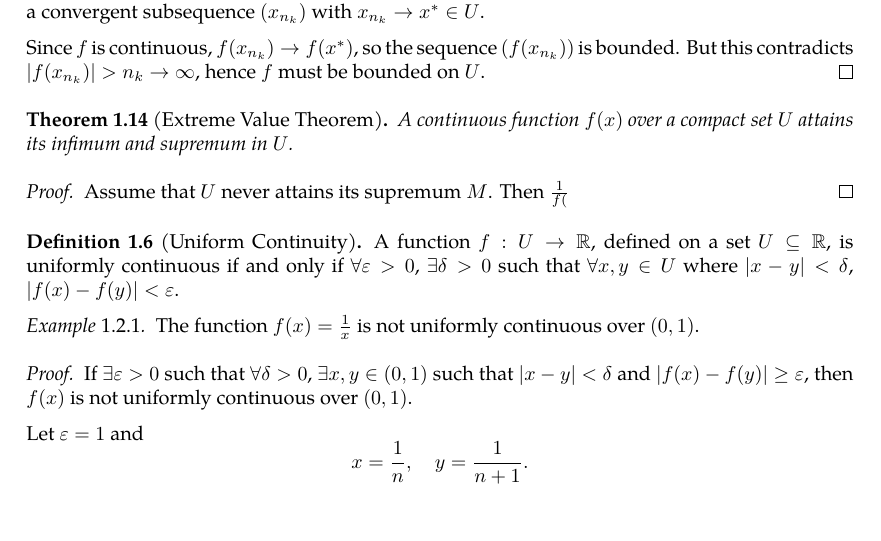
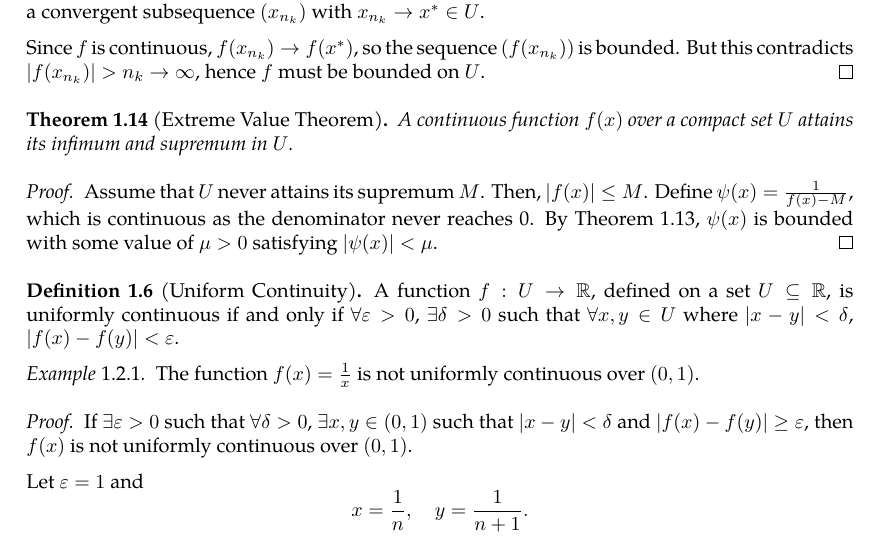
Before and after one commit to slipperking/complex-analysis-latex, a LaTeX document (main.tex): part of page 8 of 28, cut so that both start at the same text, the shorter picture padded with empty space. Compiled offline with pdfLaTeX.

Commit message:
overleaf_to_git (Mon May 26 22:51:13 2025 -0700): update main.tex from r5482 to r5491

```diff
--- a/main.tex
+++ b/main.tex
@@ -206,7 +206,7 @@ A portion of calculus is dedicated to rigorously defining concepts such as limit
     A continuous function \(f(x)\) over a compact set \(U\) attains its infimum and supremum in \(U\).
 \end{theorem}
 \begin{proof}
-    Assume that \(U\) never attains its supremum \(M\). Then \(\frac{1}{f(}\)
+    Assume that \(U\) never attains its supremum \(M\). Then, \(\abs{f(x)}\leq M\). Define \(\psi(x)=\frac{1}{f(x)-M}\), which is continuous as the denominator never reaches 0. By \autoref{thm:continuousfunctionboundedoncompact}, \(\psi(x)\) is bounded with some value of \(\mu>0\) satisfying \(\abs{\psi(x)}<\mu\).
 \end{proof}
 \begin{definition}[Uniform Continuity]\label{def:uniformcontinuity}
     A function \(f:U\to\mathbb{R}\), defined on a set \(U\subseteq\mathbb{R}\), is uniformly continuous if and only if \(\forall\varepsilon>0\), \(\exists\delta>0\) such that \(\forall x,y\in U\) where \(|x-y|<\delta\), \(\abs{f(x)-f(y)}<\varepsilon\).
```
